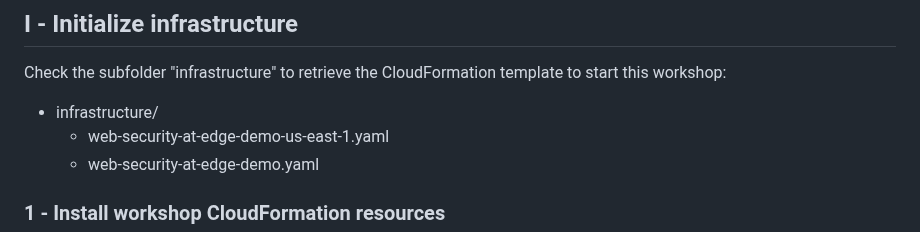
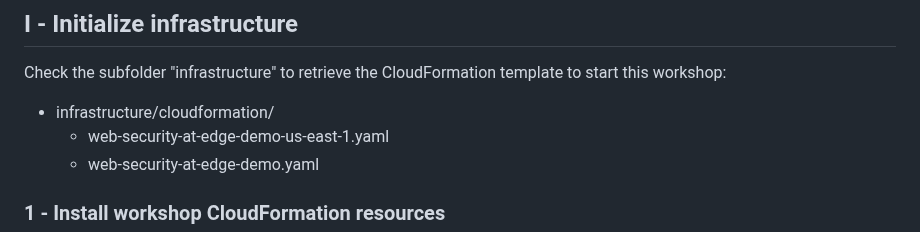
Before and after one commit to ariel-tchougang/workshop-web-security-at-edge, a Markdown page: README.md, the part around the change. Rendered like a GitHub page.

Commit message:
Created subfolder cloudformation

```diff
--- a/README.md
+++ b/README.md
@@ -35,7 +35,7 @@ To perform steps required for this demo, you'll need to:
 
 Check the subfolder "infrastructure" to retrieve the CloudFormation template to start this workshop:
 
-- infrastructure/
+- infrastructure/cloudformation/
 	- web-security-at-edge-demo-us-east-1.yaml
 	- web-security-at-edge-demo.yaml
 
```
